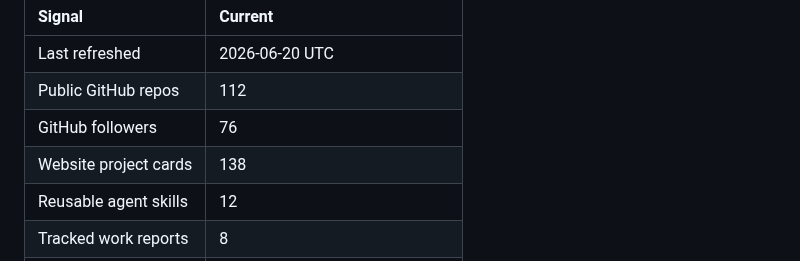
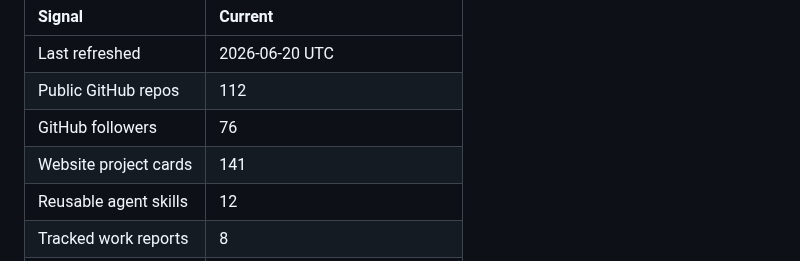
Before and after one commit to LIghtJUNction/lightjunction, a Markdown page: README.md, the part around the change. GitHub-like rendering.

Commit message:
chore: refresh profile pulse

```diff
--- a/README.md
+++ b/README.md
@@ -122,7 +122,7 @@ rendered README changes.
 | Last refreshed | 2026-06-20 UTC |
 | Public GitHub repos | 112 |
 | GitHub followers | 76 |
-| Website project cards | 138 |
+| Website project cards | 141 |
 | Reusable agent skills | 12 |
 | Tracked work reports | 8 |
 | Latest work report | [WORK_REPORT/2026/06/18.md](WORK_REPORT/2026/06/18.md) |
```
